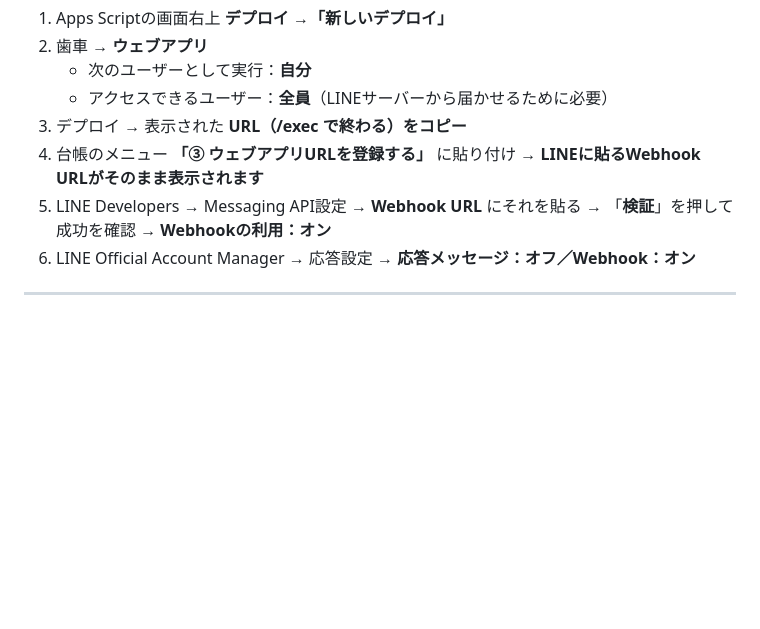
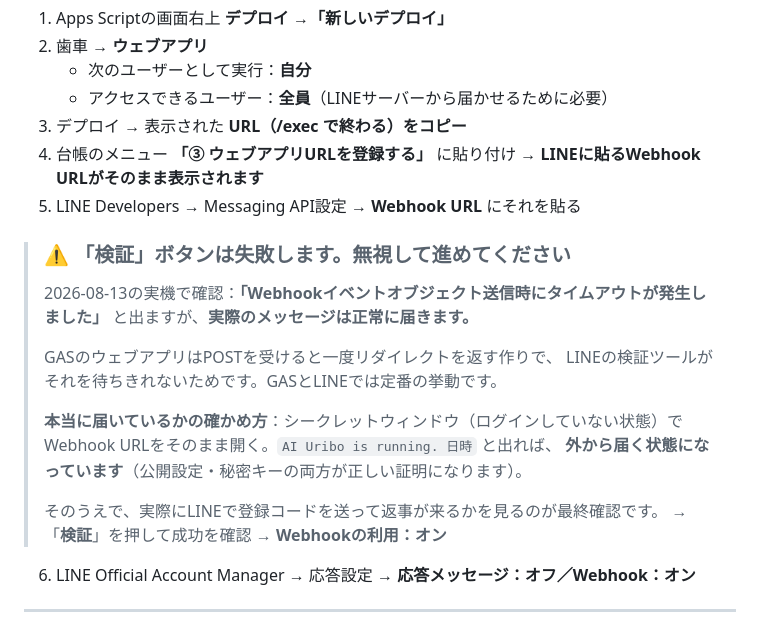
Before and after one commit to uribomarketing-dev/uribobase, a Markdown page: ai-uribo/docs/いますぐの手順.md, the part around the change. GitHub-like rendering; blank space fills up the shorter version.

Commit message:
本番環境へのデプロイが完了した状態を記録した
2026-08-13 21:03、はじめて本物のGoogle環境で動いた。コード貼り付け・
LINEトークン・台帳13シート生成・ウェブアプリ公開・Webhook URL登録まで完了。
未ログインのブラウザから応答が返ることを確認（公開設定と秘密キーの両方が
正しい証明）。

LINEの「検証」ボタンはGASの仕様（POSTでリダイレクトを返す）により
タイムアウトするが、実際のメッセージは届く。定番の挙動なので、
手順書に「無視してよい」と根拠つきで明記した。

READMEの状態表と次の一手を、実際の到達点に合わせて書き直した。

Co-Authored-By: Claude Opus 5 <noreply@anthropic.com>
Claude-Session: https://claude.ai/code/session_01JVxZkjALtVzmEtkuhyCHca

```diff
--- a/ai-uribo/docs/いますぐの手順.md
+++ b/ai-uribo/docs/いますぐの手順.md
@@ -65,6 +65,20 @@ https://docs.google.com/spreadsheets/d/17iuqg_BB3dM5_nzsdb2gqtBmiTB7QEHj9HT4vs-1
 4. 台帳のメニュー **「③ ウェブアプリURLを登録する」** に貼り付け
    → **LINEに貼るWebhook URLがそのまま表示されます**
 5. LINE Developers → Messaging API設定 → **Webhook URL** にそれを貼る
+
+> ### ⚠ 「検証」ボタンは失敗します。無視して進めてください
+>
+> 2026-08-13の実機で確認：**「Webhookイベントオブジェクト送信時にタイムアウトが発生しました」**
+> と出ますが、**実際のメッセージは正常に届きます。**
+>
+> GASのウェブアプリはPOSTを受けると一度リダイレクトを返す作りで、
+> LINEの検証ツールがそれを待ちきれないためです。GASとLINEでは定番の挙動です。
+>
+> **本当に届いているかの確かめ方**：シークレットウィンドウ（ログインしていない状態）で
+> Webhook URLをそのまま開く。`AI Uribo is running. 日時` と出れば、
+> **外から届く状態になっています**（公開設定・秘密キーの両方が正しい証明になります）。
+>
+> そのうえで、実際にLINEで登録コードを送って返事が来るかを見るのが最終確認です。
    → 「**検証**」を押して成功を確認 → **Webhookの利用：オン**
 6. LINE Official Account Manager → 応答設定 → **応答メッセージ：オフ／Webhook：オン**
 
```
